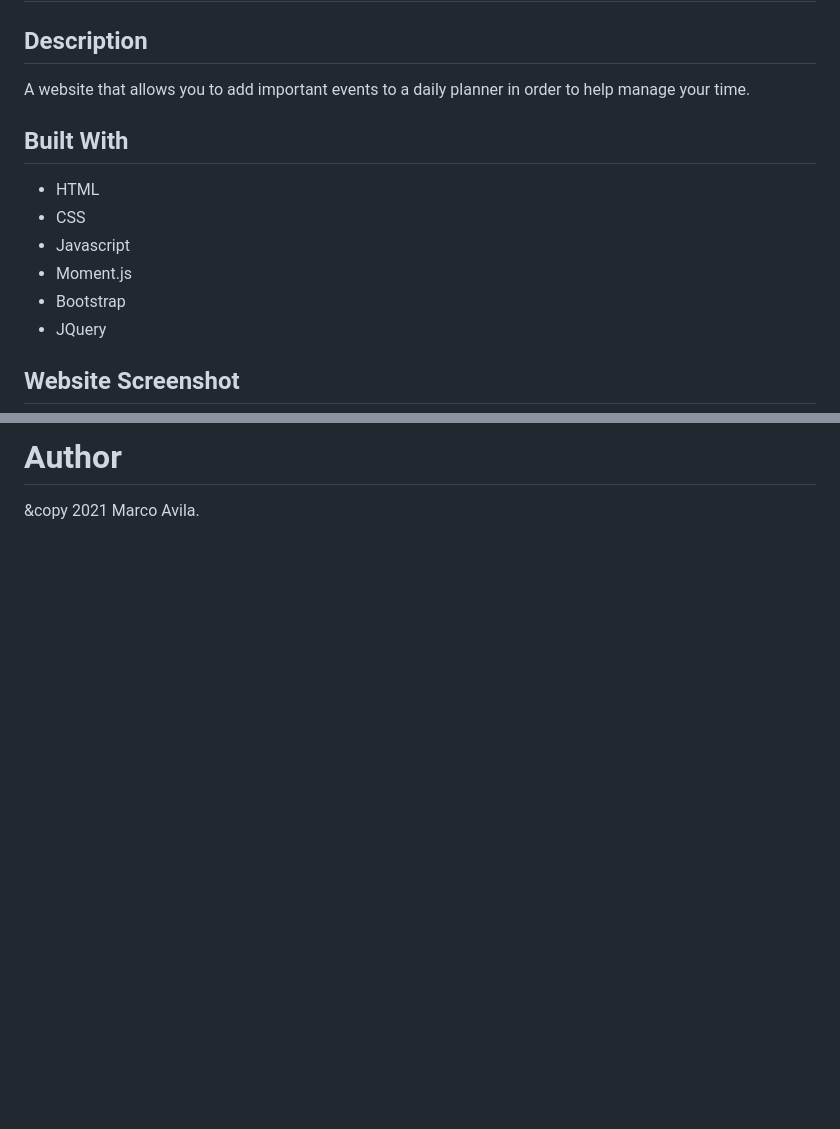
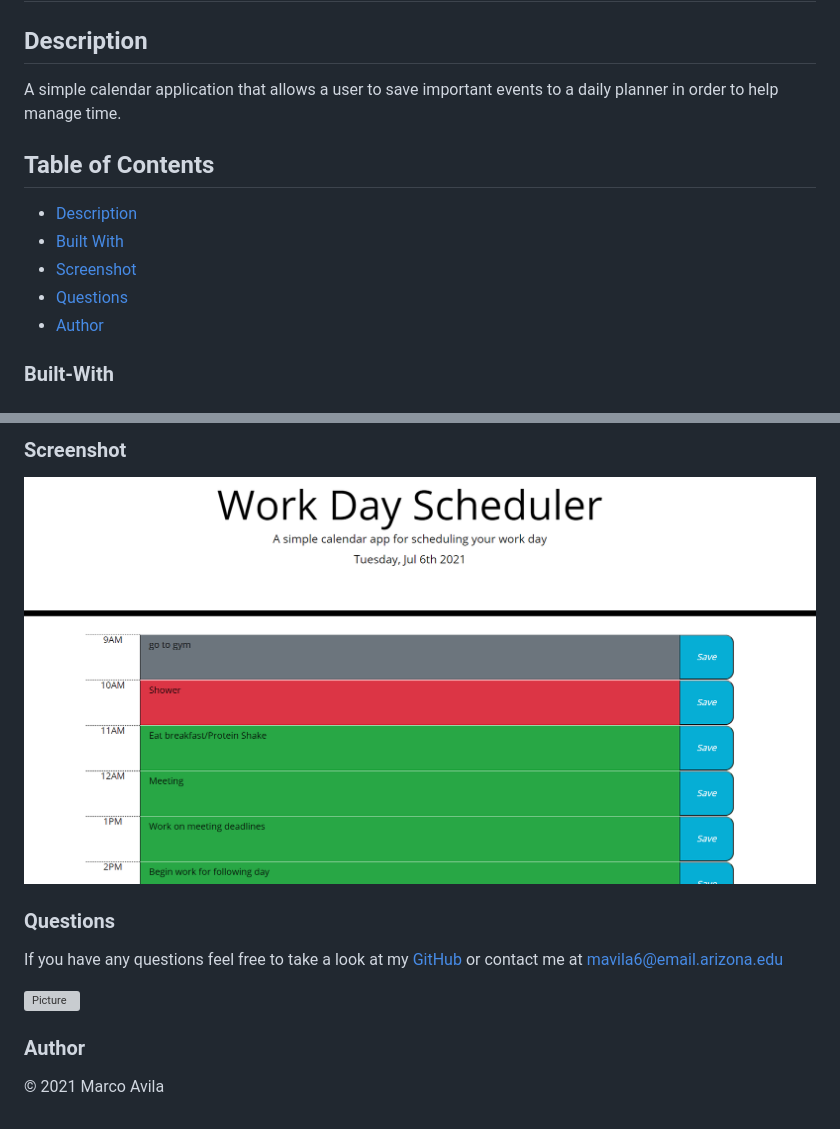
Before and after one commit to mavila6/workday-scheduler, a Markdown page: README.md, 2 parts joined by grey strips. Drawn GitHub-style; pictures changed too: assets/images/workday.png (added); blank space fills up the shorter version; grey boxes are pictures that could not be loaded.

Commit message:
edited README and added updated screenshot

```diff
--- a/README.md
+++ b/README.md
@@ -2,16 +2,15 @@
 
 ## Description
 
-A website that allows you to add important events to a daily planner in order to help manage your time.
+ A simple calendar application that allows a user to save important events to a daily planner in order to help manage time.
 
-## Built With
+## Table of Contents
 
-* HTML
-* CSS
-* Javascript
-* Moment.js
-* Bootstrap
-* JQuery
+- [Description](#description)
+- [Built With](#built-with)
+- [Screenshot](#screenshot)
+- [Questions](#questions)
+- [Author](#author)
 
-## Website Screenshot
+### Built-With
 
@@ -19,4 +23,14 @@ A website that allows you to add important events to a daily planner in order to
 
-# Author
+### Screenshot
 
-&copy 2021 Marco Avila.
+![Screenshot of Application](assets/images/workday.png?)
+
+### Questions
+
+If you have any questions feel free to take a look at my [GitHub](https://github.com/mavila6) or contact me at mavila6@email.arizona.edu
+
+![Picture](https://github.com/mavila6.png?size=100)
+
+### Author
+
+&copy; 2021 Marco Avila
```
Also changed, not shown: other parts of README.md (+6 -1 lines), assets/images/workday-temp.png (deleted), 1 other file.
